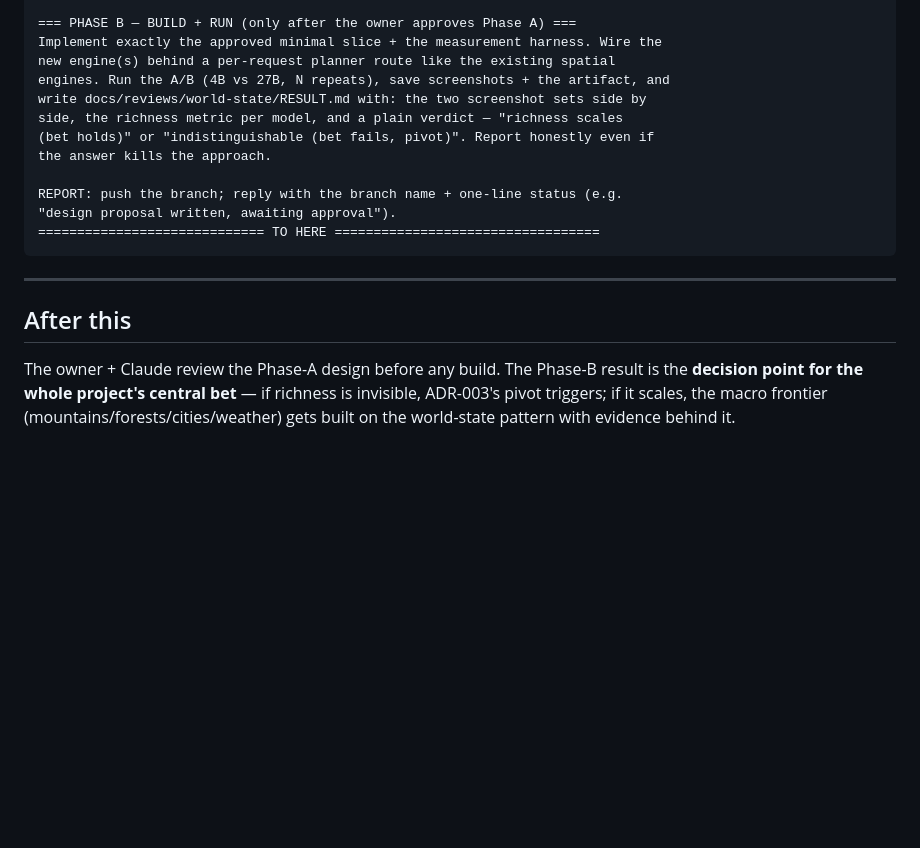
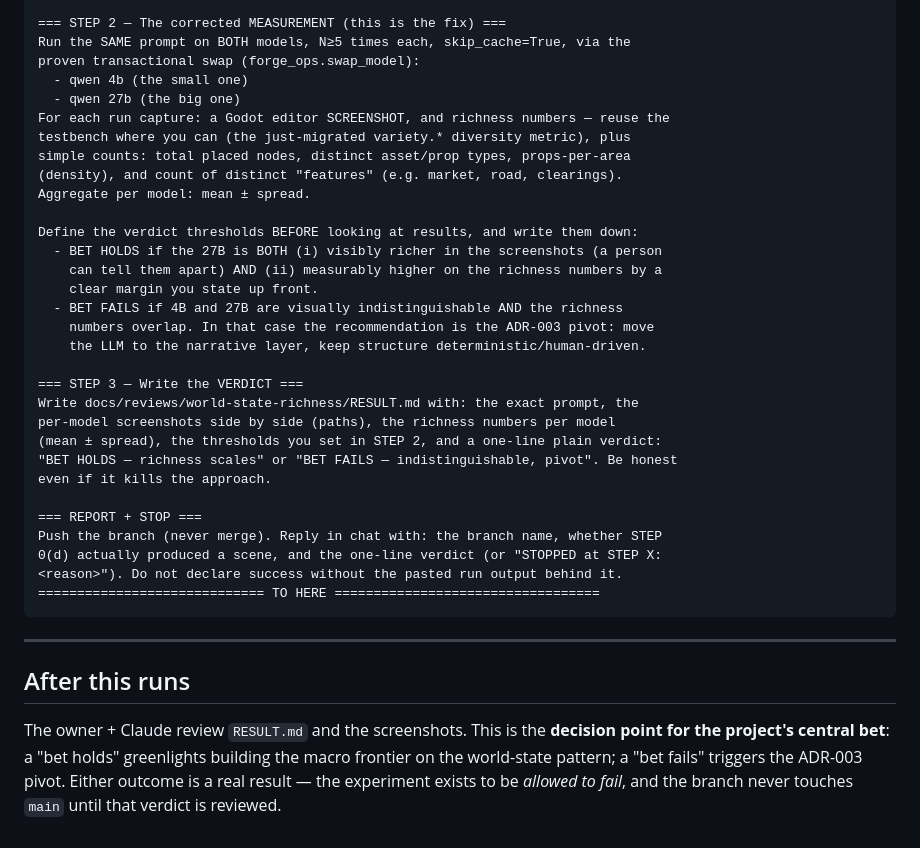
Before and after one commit to AgentAtelier/legendary-happiness, a Markdown page: docs/current/IMPL-GUIDE-2-world-state-experiment.md, the part around one of its changes. Drawn GitHub-style; blank space fills up the shorter version.

````diff
--- a/docs/current/IMPL-GUIDE-2-world-state-experiment.md
+++ b/docs/current/IMPL-GUIDE-2-world-state-experiment.md
@@ -77,23 +91,42 @@ approves the design.
 
-=== PHASE B — BUILD + RUN (only after the owner approves Phase A) ===
-Implement exactly the approved minimal slice + the measurement harness. Wire the
-new engine(s) behind a per-request planner route like the existing spatial
-engines. Run the A/B (4B vs 27B, N repeats), save screenshots + the artifact, and
-write docs/reviews/world-state/RESULT.md with: the two screenshot sets side by
-side, the richness metric per model, and a plain verdict — "richness scales
-(bet holds)" or "indistinguishable (bet fails, pivot)". Report honestly even if
-the answer kills the approach.
+=== STEP 2 — The corrected MEASUREMENT (this is the fix) ===
+Run the SAME prompt on BOTH models, N≥5 times each, skip_cache=True, via the
+proven transactional swap (forge_ops.swap_model):
+  - qwen 4b (the small one)
+  - qwen 27b (the big one)
+For each run capture: a Godot editor SCREENSHOT, and richness numbers — reuse the
+testbench where you can (the just-migrated variety.* diversity metric), plus
+simple counts: total placed nodes, distinct asset/prop types, props-per-area
+(density), and count of distinct "features" (e.g. market, road, clearings).
+Aggregate per model: mean ± spread.
 
-REPORT: push the branch; reply with the branch name + one-line status (e.g.
-"design proposal written, awaiting approval").
+Define the verdict thresholds BEFORE looking at results, and write them down:
+  - BET HOLDS if the 27B is BOTH (i) visibly richer in the screenshots (a person
+    can tell them apart) AND (ii) measurably higher on the richness numbers by a
+    clear margin you state up front.
+  - BET FAILS if 4B and 27B are visually indistinguishable AND the richness
+    numbers overlap. In that case the recommendation is the ADR-003 pivot: move
+    the LLM to the narrative layer, keep structure deterministic/human-driven.
+
+=== STEP 3 — Write the VERDICT ===
+Write docs/reviews/world-state-richness/RESULT.md with: the exact prompt, the
+per-model screenshots side by side (paths), the richness numbers per model
+(mean ± spread), the thresholds you set in STEP 2, and a one-line plain verdict:
+"BET HOLDS — richness scales" or "BET FAILS — indistinguishable, pivot". Be honest
+even if it kills the approach.
+
+=== REPORT + STOP ===
+Push the branch (never merge). Reply in chat with: the branch name, whether STEP
+0(d) actually produced a scene, and the one-line verdict (or "STOPPED at STEP X:
+<reason>"). Do not declare success without the pasted run output behind it.
 ============================= TO HERE ==================================
 ```
 
 ---
 
-## After this
-The owner + Claude review the Phase-A design before any build. The Phase-B result
-is the **decision point for the whole project's central bet** — if richness is
-invisible, ADR-003's pivot triggers; if it scales, the macro frontier
-(mountains/forests/cities/weather) gets built on the world-state pattern with
-evidence behind it.
+## After this runs
+The owner + Claude review `RESULT.md` and the screenshots. This is the **decision
+point for the project's central bet**: a "bet holds" greenlights building the
+macro frontier on the world-state pattern; a "bet fails" triggers the ADR-003
+pivot. Either outcome is a real result — the experiment exists to be *allowed to
+fail*, and the branch never touches `main` until that verdict is reviewed.
````
Also changed, not shown: other parts of docs/current/IMPL-GUIDE-2-world-state-experiment.md (+78 -64 lines).
